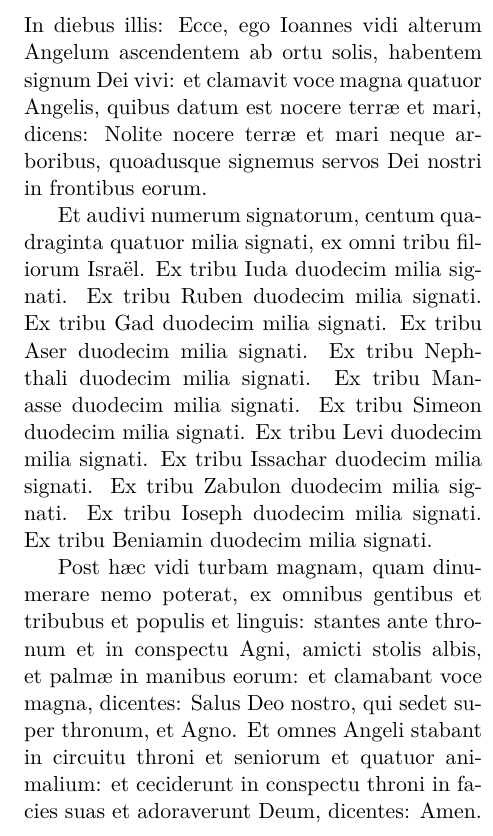
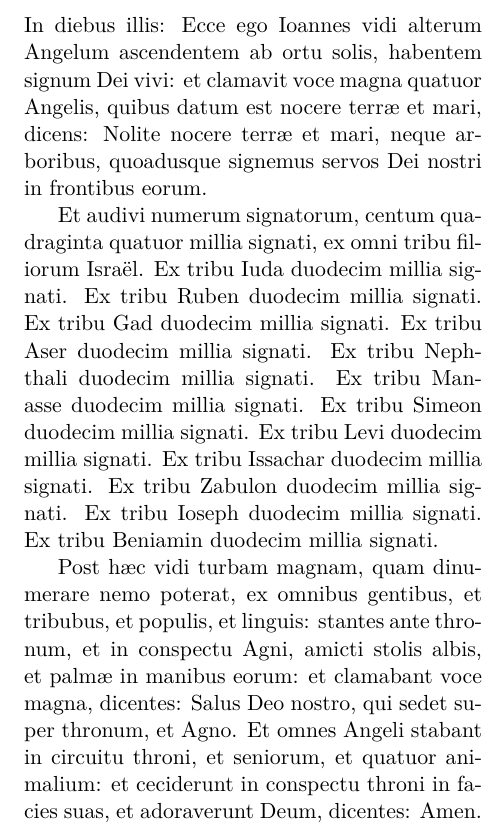
Before and after one commit to ebydj1/chants, a LaTeX document (propers/omnium_sanctorum/omnium_sanctorum.tex): part of one column of page 1 of 4, cut so that both start at the same text. Compiled offline with LuaLaTeX.

Commit message:
Fixed punctuation in text up to the Lesson.

```diff
--- a/propers/omnium_sanctorum/omnium_sanctorum.tex
+++ b/propers/omnium_sanctorum/omnium_sanctorum.tex
@@ -66,29 +66,29 @@
 \begin{center}\emph{Lesson: Apoc.~7:2-12.}\end{center}
 
 \begin{paracol}{2}
-  \noindent In diebus illis: Ecce, ego Ioannes vidi alterum Angelum ascendentem
+  \noindent In diebus illis: Ecce ego Ioannes vidi alterum Angelum ascendentem
   ab ortu solis, habentem signum Dei vivi: et clamavit voce magna quatuor
   Angelis, quibus datum est nocere terræ et mari, dicens: Nolite nocere terræ et
-  mari neque arboribus, quoadusque signemus servos Dei nostri in frontibus
+  mari, neque arboribus, quoadusque signemus servos Dei nostri in frontibus
   eorum.
 
-  Et audivi numerum signatorum, centum qua\-dra\-gin\-ta quatuor milia signati,
-  ex omni tribu filiorum Israël. Ex tribu Iuda duodecim milia signati. Ex tribu
-  Ruben duodecim milia signati. Ex tribu Gad duodecim milia signati. Ex tribu
-  Aser duodecim milia signati. Ex tribu Nephthali duodecim milia signati. Ex
-  tribu Manasse duodecim milia signati. Ex tribu Simeon duodecim milia signati.
-  Ex tribu Levi duodecim milia signati. Ex tribu Issachar duodecim milia
-  signati. Ex tribu Zabulon duodecim milia signati. Ex tribu Ioseph duodecim
-  milia signati. Ex tribu Beniamin du\-o\-de\-cim milia signati.
+  Et audivi numerum signatorum, centum qua\-dra\-gin\-ta quatuor millia signati,
+  ex omni tribu filiorum Israël. Ex tribu Iuda duodecim millia signati. Ex tribu
+  Ruben duodecim millia signati. Ex tribu Gad duodecim millia signati. Ex tribu
+  Aser duodecim millia signati. Ex tribu Nephthali duodecim millia signati. Ex
+  tribu Manasse duodecim millia signati. Ex tribu Simeon duodecim millia
+  signati.  Ex tribu Levi duodecim millia signati. Ex tribu Issachar duodecim
+  millia signati. Ex tribu Zabulon duodecim millia signati. Ex tribu Ioseph
+  duodecim millia signati. Ex tribu Beniamin du\-o\-de\-cim millia signati.
 
-  Post hæc vidi turbam magnam, quam dinumerare nemo poterat, ex omnibus gentibus
-  et tribubus et populis et linguis: stantes ante thro\-num et in conspectu
-  Agni, amicti stolis albis, et palmæ in manibus eorum: et clamabant voce magna,
-  dicentes: Salus Deo nostro, qui sedet super thronum, et Agno. Et omnes Angeli
-  stabant in circuitu throni et seniorum et quatuor animalium: et ceciderunt in
-  conspectu throni in facies suas et adoraverunt Deum, dicentes: Amen.
-  Benedictio et claritas et sapientia et gratiarum actio, honor et virtus et
-  fortitudo Deo nostro in sæcula sæculorum. Amen.
+  Post hæc vidi turbam magnam, quam dinumerare nemo poterat, ex omnibus
+  gentibus, et tribubus, et populis, et linguis: stantes ante thro\-num, et in
+  conspectu Agni, amicti stolis albis, et palmæ in manibus eorum: et clamabant
+  voce magna, dicentes: Salus Deo nostro, qui sedet super thronum, et Agno. Et
+  omnes Angeli stabant in circuitu throni, et seniorum, et quatuor animalium: et
+  ceciderunt in conspectu throni in facies suas, et adoraverunt Deum, dicentes:
+  Amen. Benedictio, et claritas, et sapientia, et gratiarum actio, honor, et
+  virtus, et fortitudo Deo nostro, in sæcula sæculorum. Amen.
 
   \switchcolumn
 
```
